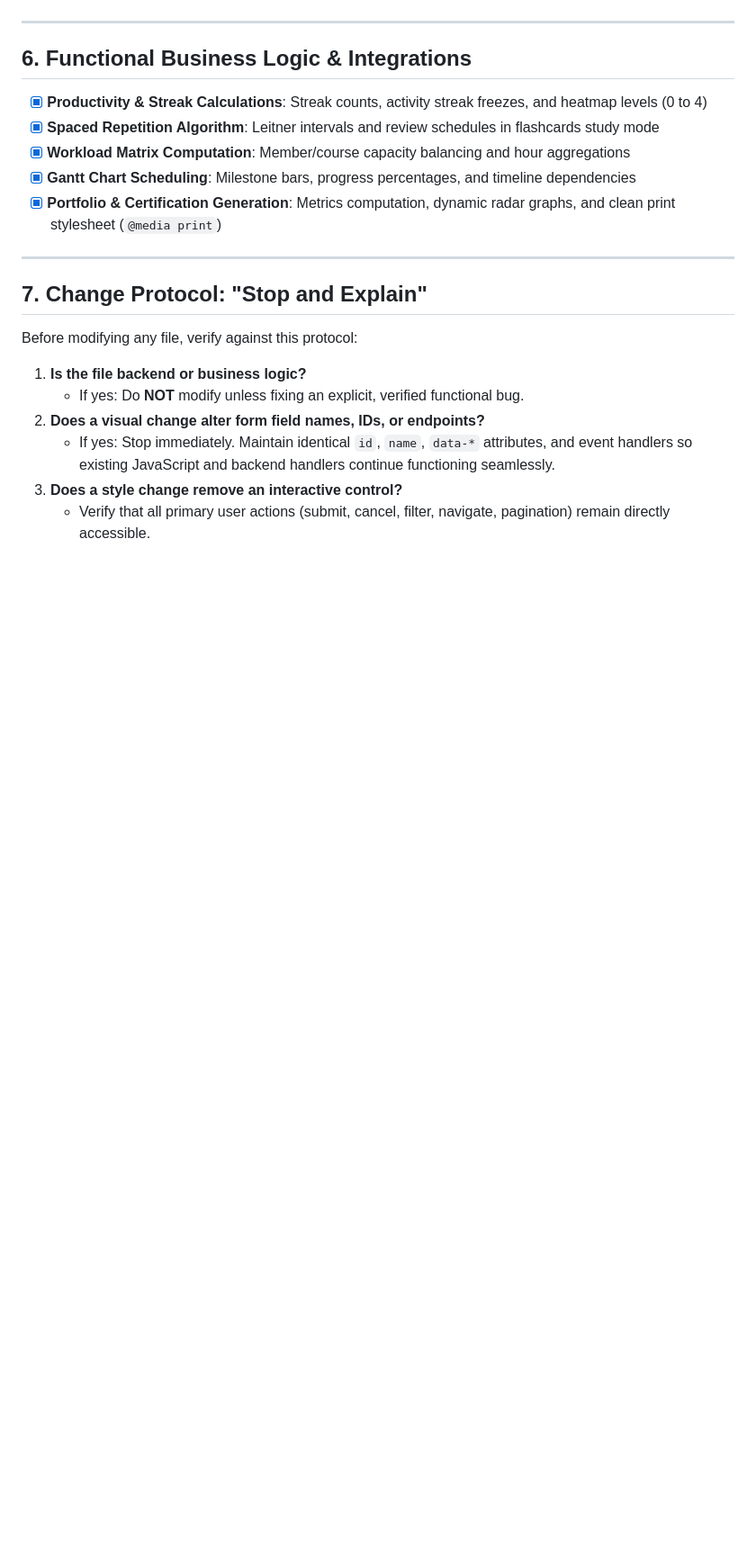
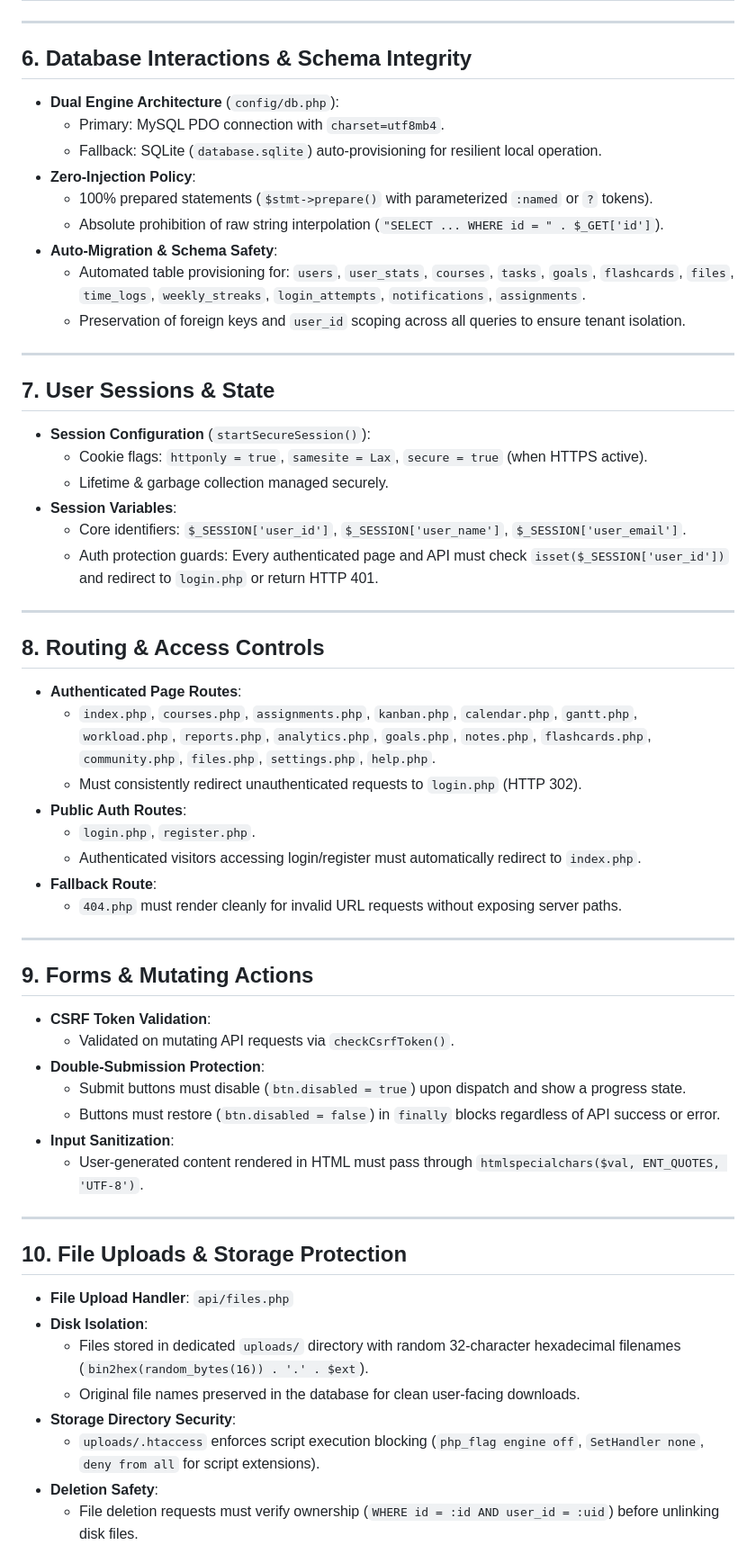
Before and after one commit to gouvkimsea/progress-tracking-and-productivitysaas, a Markdown page: PRODUCT_PROTECTION_CHECKLIST.md, the part around one of its changes. Shown at 90% size. GitHub-like rendering; blank space fills up the shorter version.

Commit message:
docs: expand master product protection checklist across all 15 core systems

```diff
--- a/PRODUCT_PROTECTION_CHECKLIST.md
+++ b/PRODUCT_PROTECTION_CHECKLIST.md
@@ -95,20 +81,59 @@ All API endpoints must retain their existing request parameters, response JSON s
 
 ---
 
-## 6. Functional Business Logic & Integrations
-- [x] **Productivity & Streak Calculations**: Streak counts, activity streak freezes, and heatmap levels (0 to 4)
-- [x] **Spaced Repetition Algorithm**: Leitner intervals and review schedules in flashcards study mode
-- [x] **Workload Matrix Computation**: Member/course capacity balancing and hour aggregations
-- [x] **Gantt Chart Scheduling**: Milestone bars, progress percentages, and timeline dependencies
-- [x] **Portfolio & Certification Generation**: Metrics computation, dynamic radar graphs, and clean print stylesheet (`@media print`)
+## 6. Database Interactions & Schema Integrity
+- **Dual Engine Architecture** (`config/db.php`):
+  - Primary: MySQL PDO connection with `charset=utf8mb4`.
+  - Fallback: SQLite (`database.sqlite`) auto-provisioning for resilient local operation.
+- **Zero-Injection Policy**:
+  - 100% prepared statements (`$stmt->prepare()` with parameterized `:named` or `?` tokens).
+  - Absolute prohibition of raw string interpolation (`"SELECT ... WHERE id = " . $_GET['id']`).
+- **Auto-Migration & Schema Safety**:
+  - Automated table provisioning for: `users`, `user_stats`, `courses`, `tasks`, `goals`, `flashcards`, `files`, `time_logs`, `weekly_streaks`, `login_attempts`, `notifications`, `assignments`.
+  - Preservation of foreign keys and `user_id` scoping across all queries to ensure tenant isolation.
 
 ---
 
-## 7. Change Protocol: "Stop and Explain"
-Before modifying any file, verify against this protocol:
-1. **Is the file backend or business logic?**
-   - If yes: Do **NOT** modify unless fixing an explicit, verified functional bug.
-2. **Does a visual change alter form field names, IDs, or endpoints?**
-   - If yes: Stop immediately. Maintain identical `id`, `name`, `data-*` attributes, and event handlers so existing JavaScript and backend handlers continue functioning seamlessly.
-3. **Does a style change remove an interactive control?**
-   - Verify that all primary user actions (submit, cancel, filter, navigate, pagination) remain directly accessible.
+## 7. User Sessions & State
+- **Session Configuration** (`startSecureSession()`):
+  - Cookie flags: `httponly = true`, `samesite = Lax`, `secure = true` (when HTTPS active).
+  - Lifetime & garbage collection managed securely.
+- **Session Variables**:
+  - Core identifiers: `$_SESSION['user_id']`, `$_SESSION['user_name']`, `$_SESSION['user_email']`.
+  - Auth protection guards: Every authenticated page and API must check `isset($_SESSION['user_id'])` and redirect to `login.php` or return HTTP 401.
+
+---
+
+## 8. Routing & Access Controls
+- **Authenticated Page Routes**:
+  - `index.php`, `courses.php`, `assignments.php`, `kanban.php`, `calendar.php`, `gantt.php`, `workload.php`, `reports.php`, `analytics.php`, `goals.php`, `notes.php`, `flashcards.php`, `community.php`, `files.php`, `settings.php`, `help.php`.
+  - Must consistently redirect unauthenticated requests to `login.php` (HTTP 302).
+- **Public Auth Routes**:
+  - `login.php`, `register.php`.
+  - Authenticated visitors accessing login/register must automatically redirect to `index.php`.
+- **Fallback Route**:
+  - `404.php` must render cleanly for invalid URL requests without exposing server paths.
+
+---
+
+## 9. Forms & Mutating Actions
+- **CSRF Token Validation**:
+  - Validated on mutating API requests via `checkCsrfToken()`.
+- **Double-Submission Protection**:
+  - Submit buttons must disable (`btn.disabled = true`) upon dispatch and show a progress state.
+  - Buttons must restore (`btn.disabled = false`) in `finally` blocks regardless of API success or error.
+- **Input Sanitization**:
+  - User-generated content rendered in HTML must pass through `htmlspecialchars($val, ENT_QUOTES, 'UTF-8')`.
+
+---
+
+## 10. File Uploads & Storage Protection
+- **File Upload Handler**: `api/files.php`
+- **Disk Isolation**:
+  - Files stored in dedicated `uploads/` directory with random 32-character hexadecimal filenames (`bin2hex(random_bytes(16)) . '.' . $ext`).
+  - Original file names preserved in the database for clean user-facing downloads.
+- **Storage Directory Security**:
+  - `uploads/.htaccess` enforces script execution blocking (`php_flag engine off`, `SetHandler none`, `deny from all` for script extensions).
+- **Deletion Safety**:
+  - File deletion requests must verify ownership (`WHERE id = :id AND user_id = :uid`) before unlinking disk files.
+
```
Also changed, not shown: other parts of PRODUCT_PROTECTION_CHECKLIST.md (+139 -78 lines).
